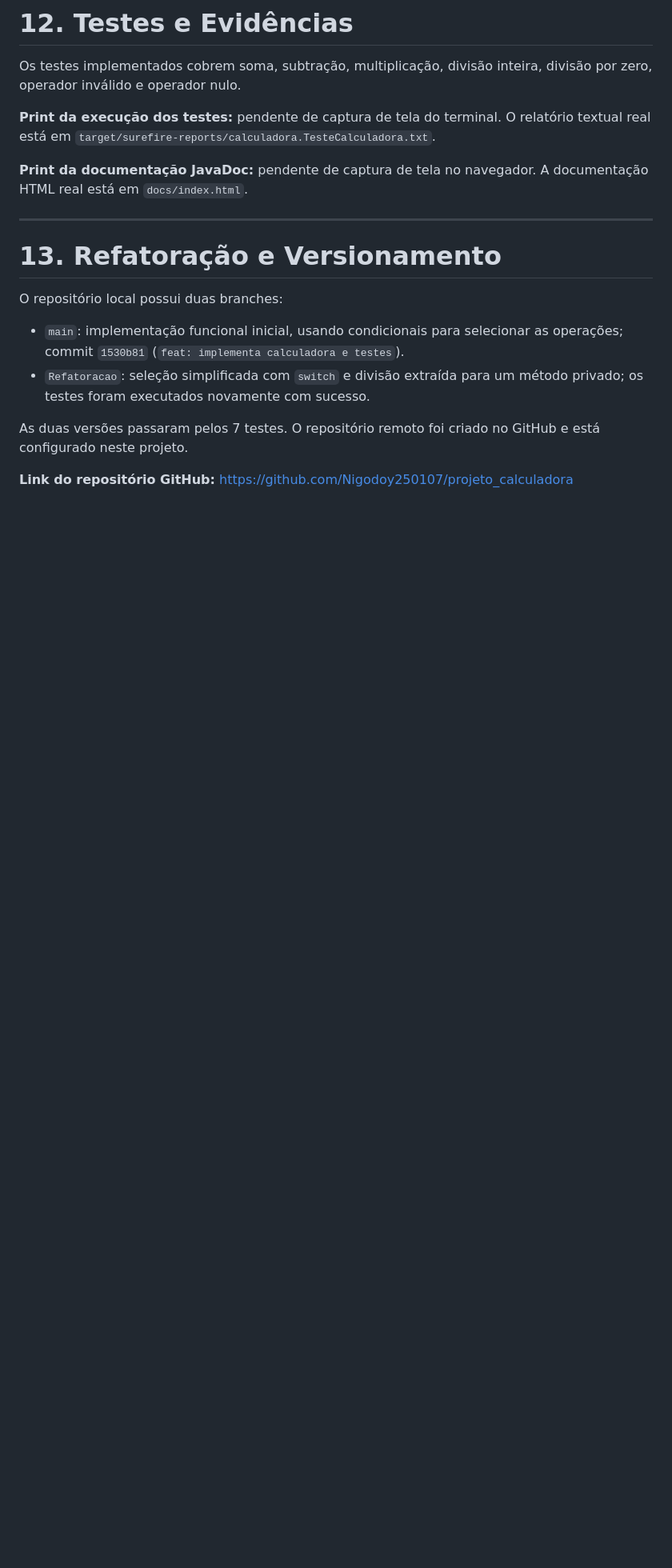
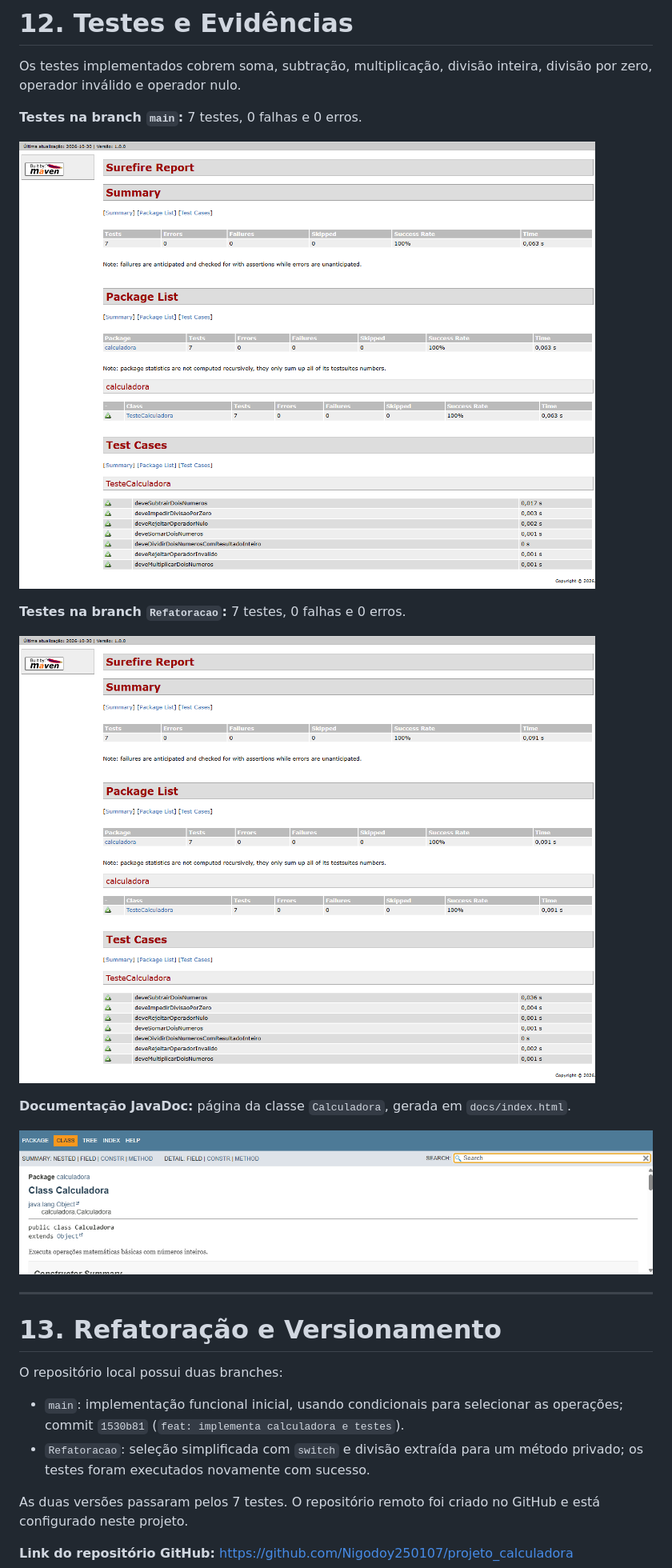
Before and after one commit to Nigodoy250107/projeto_calculadora, a Markdown page: README.md, the part around one of its changes. Shown at 80% size. Rendered like a GitHub page; pictures changed too: images/javadoc/javadoc-calculadora.png (added), images/testes/testes-main.png (added), images/testes/testes-refatoracao.png (added); blank space fills up the shorter version.

Commit message:
docs: adiciona evidencias de testes e JavaDoc

```diff
--- a/README.md
+++ b/README.md
@@ -152,9 +158,17 @@ A documentação foi gerada com JDK 17.0.20.1. A página inicial está em [`docs
 
 Os testes implementados cobrem soma, subtração, multiplicação, divisão inteira, divisão por zero, operador inválido e operador nulo.
 
-**Print da execução dos testes:** pendente de captura de tela do terminal. O relatório textual real está em `target/surefire-reports/calculadora.TesteCalculadora.txt`.
+**Testes na branch `main`:** 7 testes, 0 falhas e 0 erros.
 
-**Print da documentação JavaDoc:** pendente de captura de tela no navegador. A documentação HTML real está em `docs/index.html`.
+![Relatório JUnit da branch main](images/testes/testes-main.png)
+
+**Testes na branch `Refatoracao`:** 7 testes, 0 falhas e 0 erros.
+
+![Relatório JUnit da branch Refatoracao](images/testes/testes-refatoracao.png)
+
+**Documentação JavaDoc:** página da classe `Calculadora`, gerada em `docs/index.html`.
+
+![Página JavaDoc da classe Calculadora](images/javadoc/javadoc-calculadora.png)
 
 ---
 
```
Also changed, not shown: other parts of README.md (+7 -3 lines).
